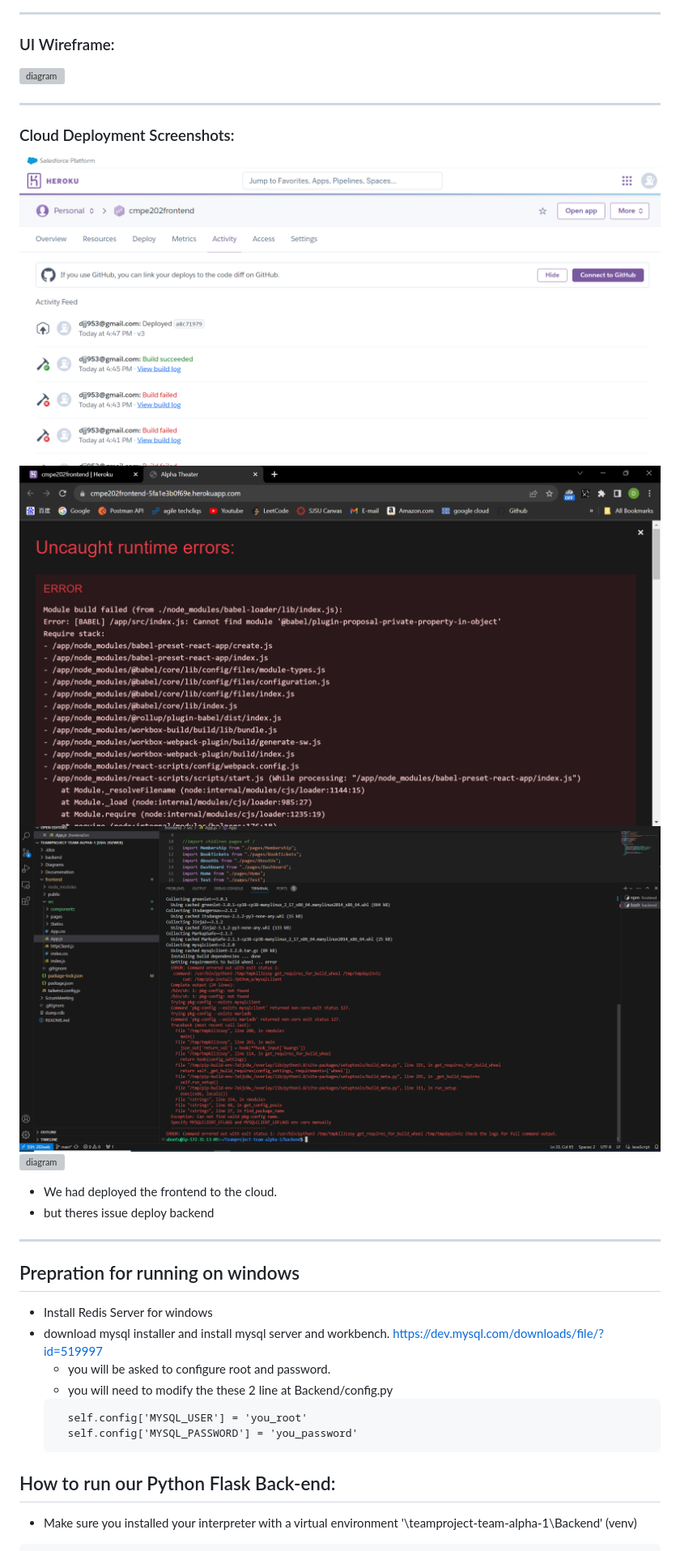
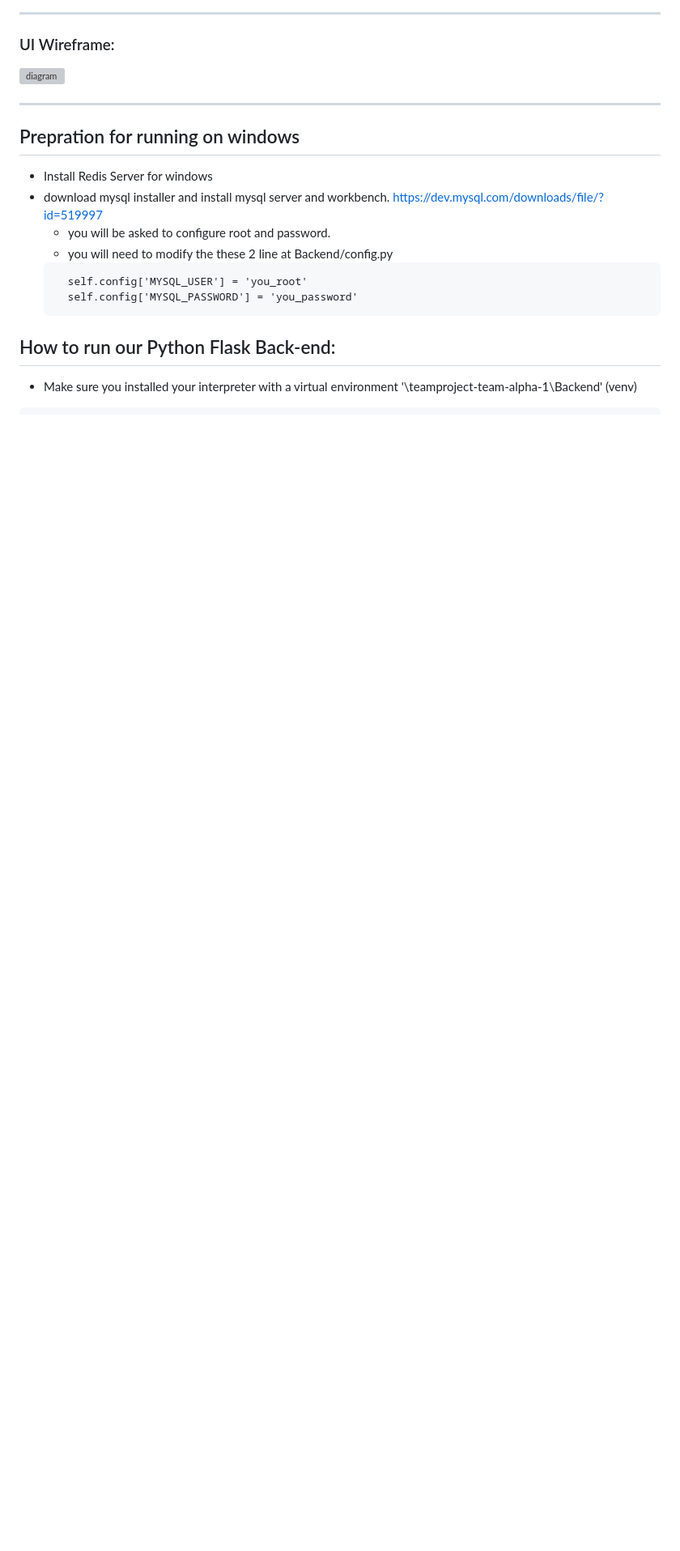
Before and after one commit to yifufang/MovieTheater, a Markdown page: README.md, the part around the change printed below. Shown: that part at 81% size. GitHub-like rendering; blank space fills up the shorter version; grey boxes are pictures that could not be loaded.

```diff
--- a/README.md
+++ b/README.md
@@ -51,17 +47,6 @@ Helpful Links:
 
 ![diagram](./Diagrams/TeamAlphaWireframe-1.png)
 
----
-
-### Cloud Deployment Screenshots:
-
-![diagram](./Diagrams/cmpe202frontend_Heroku_Deployment.png)
-![diagram](./Diagrams/cmpe202frontend_Heroku_Deployment_Compile_Error.png)
-![diagram](./Diagrams/unable_to_start_Backend.png)
-![diagram](./Diagrams/frontend%20deploy.png)
-
-- We had deployed the frontend to the cloud.
-- but theres issue deploy backend
 ---
 
 ## Prepration for running on windows
```
Also changed, not shown: other parts of README.md (+0 -4 lines).
